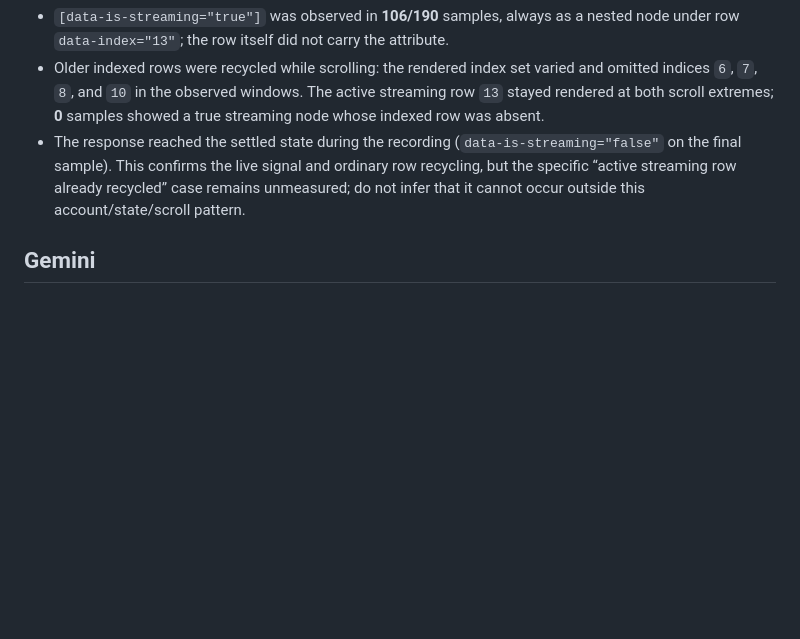
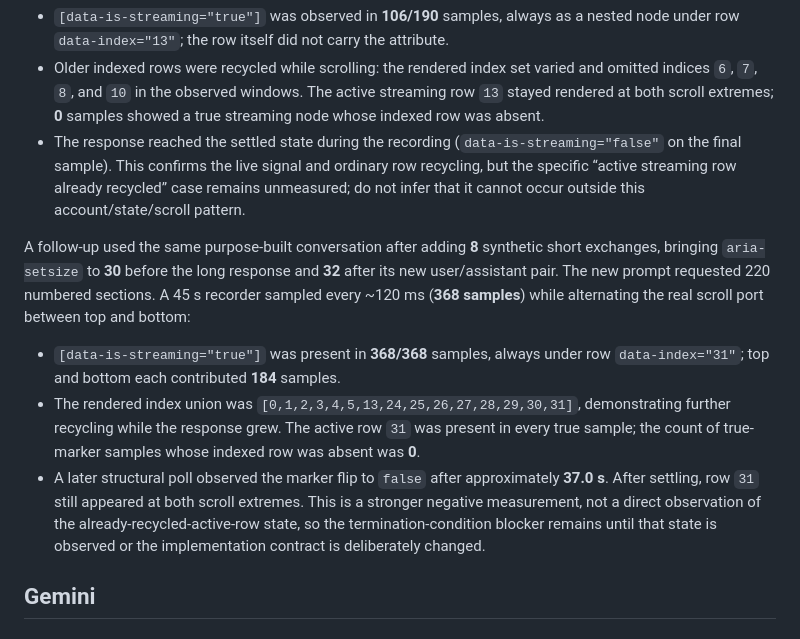
Before and after one commit to kadragon/prompt-vault, a Markdown page: docs/live-dom-verification.md, the part around the change. GitHub-like rendering; blank space fills up the shorter version.

Commit message:
[DOCS] Record Claude recycled-stream recheck

```diff
--- a/docs/live-dom-verification.md
+++ b/docs/live-dom-verification.md
@@ -1013,6 +1013,22 @@ from `0` to `33004.5`, and `scrollHeight` reached `33922`.
   “active streaming row already recycled” case remains unmeasured; do not infer that it cannot
   occur outside this account/state/scroll pattern.
 
+A follow-up used the same purpose-built conversation after adding **8** synthetic short exchanges,
+bringing `aria-setsize` to **30** before the long response and **32** after its new user/assistant
+pair. The new prompt requested 220 numbered sections. A 45 s recorder sampled every ~120 ms
+(**368 samples**) while alternating the real scroll port between top and bottom:
+
+- `[data-is-streaming="true"]` was present in **368/368** samples, always under row
+  `data-index="31"`; top and bottom each contributed **184** samples.
+- The rendered index union was `[0,1,2,3,4,5,13,24,25,26,27,28,29,30,31]`, demonstrating further
+  recycling while the response grew. The active row `31` was present in every true sample; the
+  count of true-marker samples whose indexed row was absent was **0**.
+- A later structural poll observed the marker flip to `false` after approximately **37.0 s**.
+  After settling, row `31` still appeared at both scroll extremes. This is a stronger negative
+  measurement, not a direct observation of the already-recycled-active-row state, so the
+  termination-condition blocker remains until that state is observed or the implementation
+  contract is deliberately changed.
+
 ## Gemini
 
 ### 2026-07-25 — the exchange list pages in older turns on scroll-up, 10 at a time
```
Also changed, not shown: backlog.md (+1 -1 lines).
